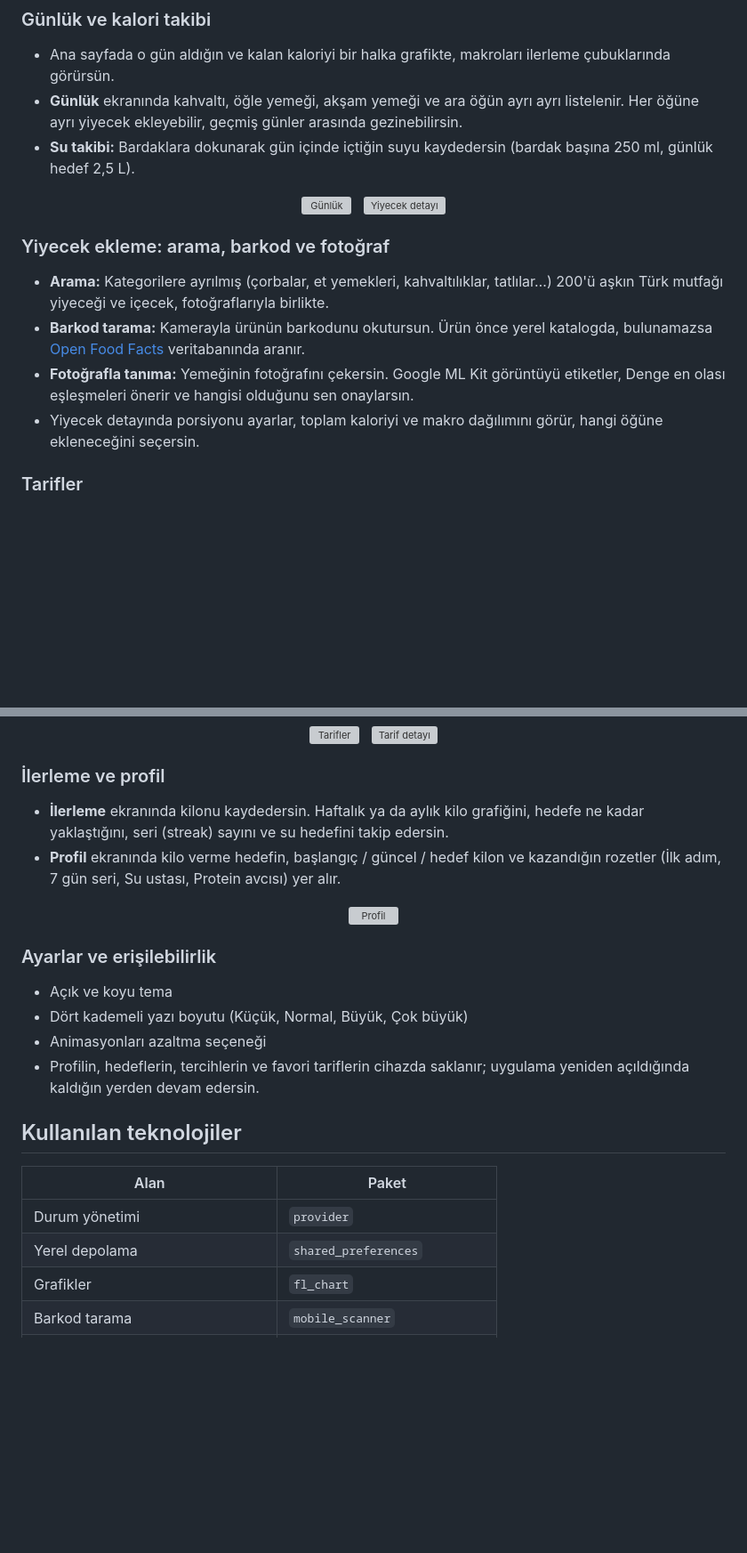
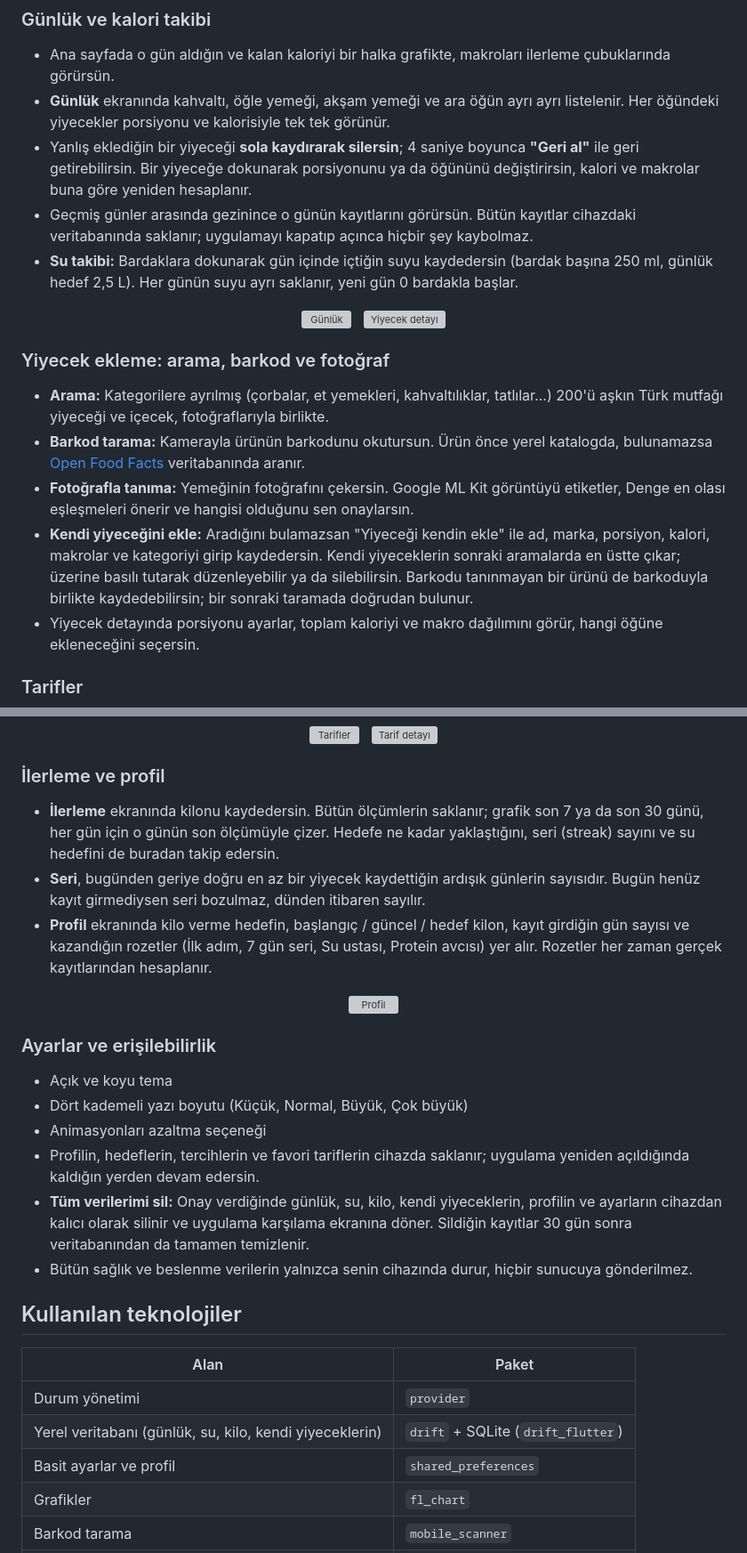
Before and after one commit to MuratEfeCamoglu/EatWellApp, a Markdown page: README.md, 2 parts joined by grey strips. Shown at 89% size. Rendered like a GitHub page; blank space fills up the shorter version; grey boxes are pictures that could not be loaded.

Commit message:
docs(readme): özellik listesini yerel veritabanı davranışına göre güncelle
Co-Authored-By: Claude Opus 5.5 <noreply@anthropic.com>

```diff
--- a/README.md
+++ b/README.md
@@ -23,8 +23,10 @@ Kısa bir kurulum sihirbazı cinsiyet, yaş, boy, kilo, aktivite düzeyi ve hede
 
 ### Günlük ve kalori takibi
 - Ana sayfada o gün aldığın ve kalan kaloriyi bir halka grafikte, makroları ilerleme çubuklarında görürsün.
-- **Günlük** ekranında kahvaltı, öğle yemeği, akşam yemeği ve ara öğün ayrı ayrı listelenir. Her öğüne ayrı yiyecek ekleyebilir, geçmiş günler arasında gezinebilirsin.
-- **Su takibi:** Bardaklara dokunarak gün içinde içtiğin suyu kaydedersin (bardak başına 250 ml, günlük hedef 2,5 L).
+- **Günlük** ekranında kahvaltı, öğle yemeği, akşam yemeği ve ara öğün ayrı ayrı listelenir. Her öğündeki yiyecekler porsiyonu ve kalorisiyle tek tek görünür.
+- Yanlış eklediğin bir yiyeceği **sola kaydırarak silersin**; 4 saniye boyunca **"Geri al"** ile geri getirebilirsin. Bir yiyeceğe dokunarak porsiyonunu ya da öğününü değiştirirsin, kalori ve makrolar buna göre yeniden hesaplanır.
+- Geçmiş günler arasında gezinince o günün kayıtlarını görürsün. Bütün kayıtlar cihazdaki veritabanında saklanır; uygulamayı kapatıp açınca hiçbir şey kaybolmaz.
+- **Su takibi:** Bardaklara dokunarak gün içinde içtiğin suyu kaydedersin (bardak başına 250 ml, günlük hedef 2,5 L). Her günün suyu ayrı saklanır, yeni gün 0 bardakla başlar.
 
 <p align="center">
   <img src="docs/screenshots/diary.png" width="240" alt="Günlük">
@@ -36,6 +38,7 @@ Kısa bir kurulum sihirbazı cinsiyet, yaş, boy, kilo, aktivite düzeyi ve hede
 - **Arama:** Kategorilere ayrılmış (çorbalar, et yemekleri, kahvaltılıklar, tatlılar…) 200'ü aşkın Türk mutfağı yiyeceği ve içecek, fotoğraflarıyla birlikte.
 - **Barkod tarama:** Kamerayla ürünün barkodunu okutursun. Ürün önce yerel katalogda, bulunamazsa [Open Food Facts](https://world.openfoodfacts.org/) veritabanında aranır.
 - **Fotoğrafla tanıma:** Yemeğinin fotoğrafını çekersin. Google ML Kit görüntüyü etiketler, Denge en olası eşleşmeleri önerir ve hangisi olduğunu sen onaylarsın.
+- **Kendi yiyeceğini ekle:** Aradığını bulamazsan "Yiyeceği kendin ekle" ile ad, marka, porsiyon, kalori, makrolar ve kategoriyi girip kaydedersin. Kendi yiyeceklerin sonraki aramalarda en üstte çıkar; üzerine basılı tutarak düzenleyebilir ya da silebilirsin. Barkodu tanınmayan bir ürünü de barkoduyla birlikte kaydedebilirsin; bir sonraki taramada doğrudan bulunur.
 - Yiyecek detayında porsiyonu ayarlar, toplam kaloriyi ve makro dağılımını görür, hangi öğüne ekleneceğini seçersin.
 
 ### Tarifler
@@ -48,8 +51,9 @@ Hepsi fotoğraflı 51 sağlıklı Türk tarifi var. Tarifleri kahvaltı, çorba,
 </p>
 
 ### İlerleme ve profil
-- **İlerleme** ekranında kilonu kaydedersin. Haftalık ya da aylık kilo grafiğini, hedefe ne kadar yaklaştığını, seri (streak) sayını ve su hedefini takip edersin.
-- **Profil** ekranında kilo verme hedefin, başlangıç / güncel / hedef kilon ve kazandığın rozetler (İlk adım, 7 gün seri, Su ustası, Protein avcısı) yer alır.
+- **İlerleme** ekranında kilonu kaydedersin. Bütün ölçümlerin saklanır; grafik son 7 ya da son 30 günü, her gün için o günün son ölçümüyle çizer. Hedefe ne kadar yaklaştığını, seri (streak) sayını ve su hedefini de buradan takip edersin.
+- **Seri**, bugünden geriye doğru en az bir yiyecek kaydettiğin ardışık günlerin sayısıdır. Bugün henüz kayıt girmediysen seri bozulmaz, dünden itibaren sayılır.
+- **Profil** ekranında kilo verme hedefin, başlangıç / güncel / hedef kilon, kayıt girdiğin gün sayısı ve kazandığın rozetler (İlk adım, 7 gün seri, Su ustası, Protein avcısı) yer alır. Rozetler her zaman gerçek kayıtlarından hesaplanır.
 
 <p align="center">
   <img src="docs/screenshots/profile.png" width="240" alt="Profil">
@@ -60,13 +64,16 @@ Hepsi fotoğraflı 51 sağlıklı Türk tarifi var. Tarifleri kahvaltı, çorba,
 - Dört kademeli yazı boyutu (Küçük, Normal, Büyük, Çok büyük)
 - Animasyonları azaltma seçeneği
 - Profilin, hedeflerin, tercihlerin ve favori tariflerin cihazda saklanır; uygulama yeniden açıldığında kaldığın yerden devam edersin.
+- **Tüm verilerimi sil:** Onay verdiğinde günlük, su, kilo, kendi yiyeceklerin, profilin ve ayarların cihazdan kalıcı olarak silinir ve uygulama karşılama ekranına döner. Sildiğin kayıtlar 30 gün sonra veritabanından da tamamen temizlenir.
+- Bütün sağlık ve beslenme verilerin yalnızca senin cihazında durur, hiçbir sunucuya gönderilmez.
 
 ## Kullanılan teknolojiler
 
 | Alan | Paket |
 | --- | --- |
 | Durum yönetimi | `provider` |
-| Yerel depolama | `shared_preferences` |
+| Yerel veritabanı (günlük, su, kilo, kendi yiyeceklerin) | `drift` + SQLite (`drift_flutter`) |
+| Basit ayarlar ve profil | `shared_preferences` |
 | Grafikler | `fl_chart` |
 | Barkod tarama | `mobile_scanner` |
 | Fotoğraf çekme / seçme | `image_picker` |
```
Also changed, not shown: other parts of README.md (+3 -0 lines).
